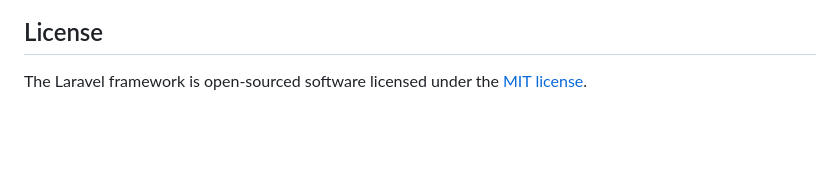
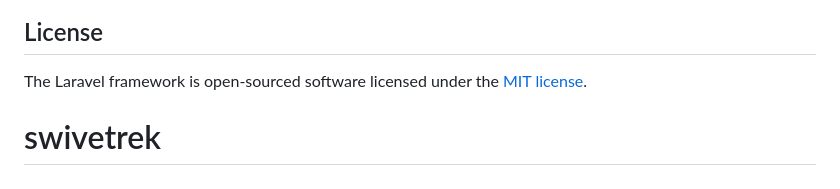
Before and after one commit to mahalakshmisp/EDIT_SWIVEL, a Markdown page: README.md, the part around the change. Drawn GitHub-style; blank space fills up the shorter version.

```diff
--- a/README.md
+++ b/README.md
@@ -59,3 +59,4 @@ If you discover a security vulnerability within Laravel, please send an e-mail t
 ## License
 
 The Laravel framework is open-sourced software licensed under the [MIT license](https://opensource.org/licenses/MIT).
+# swivetrek
```
